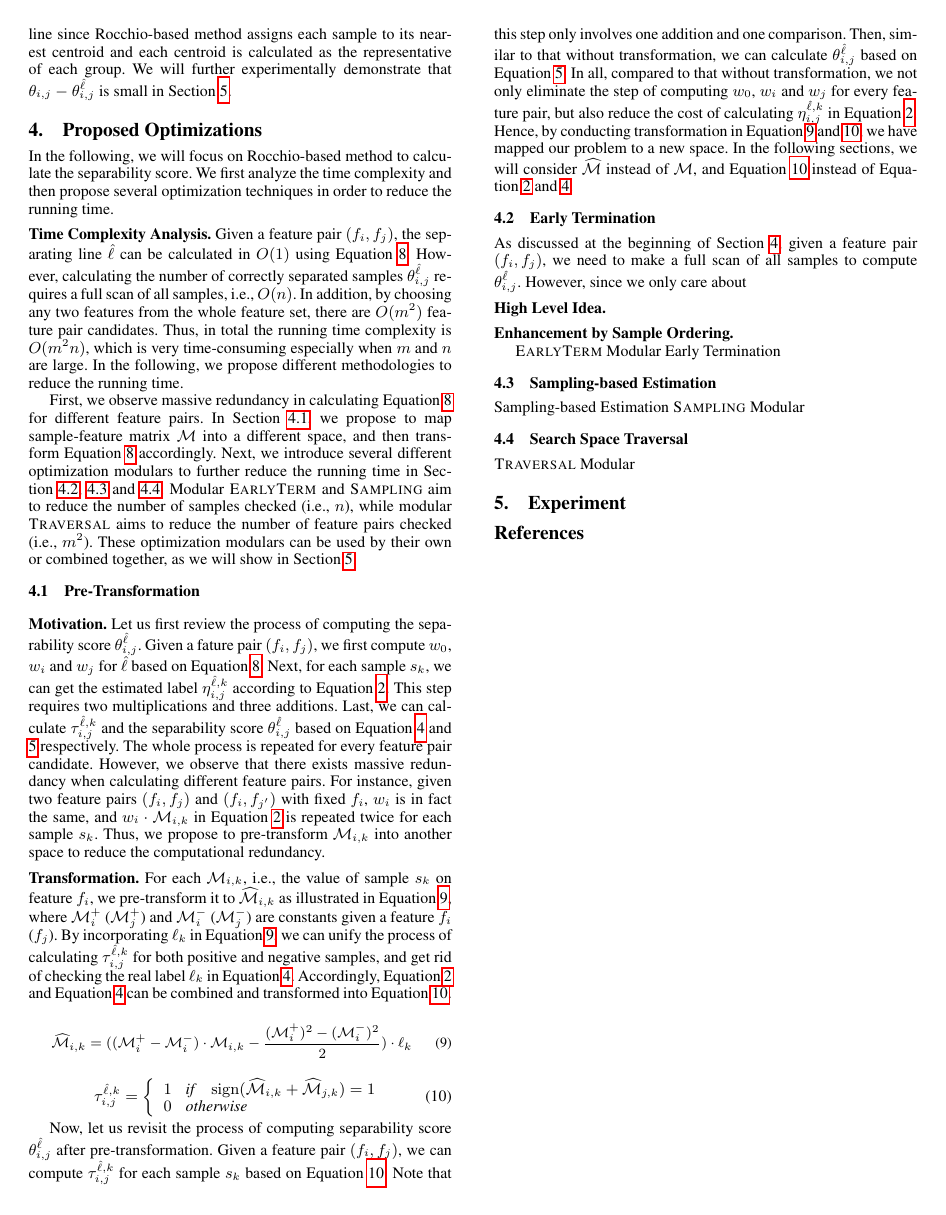
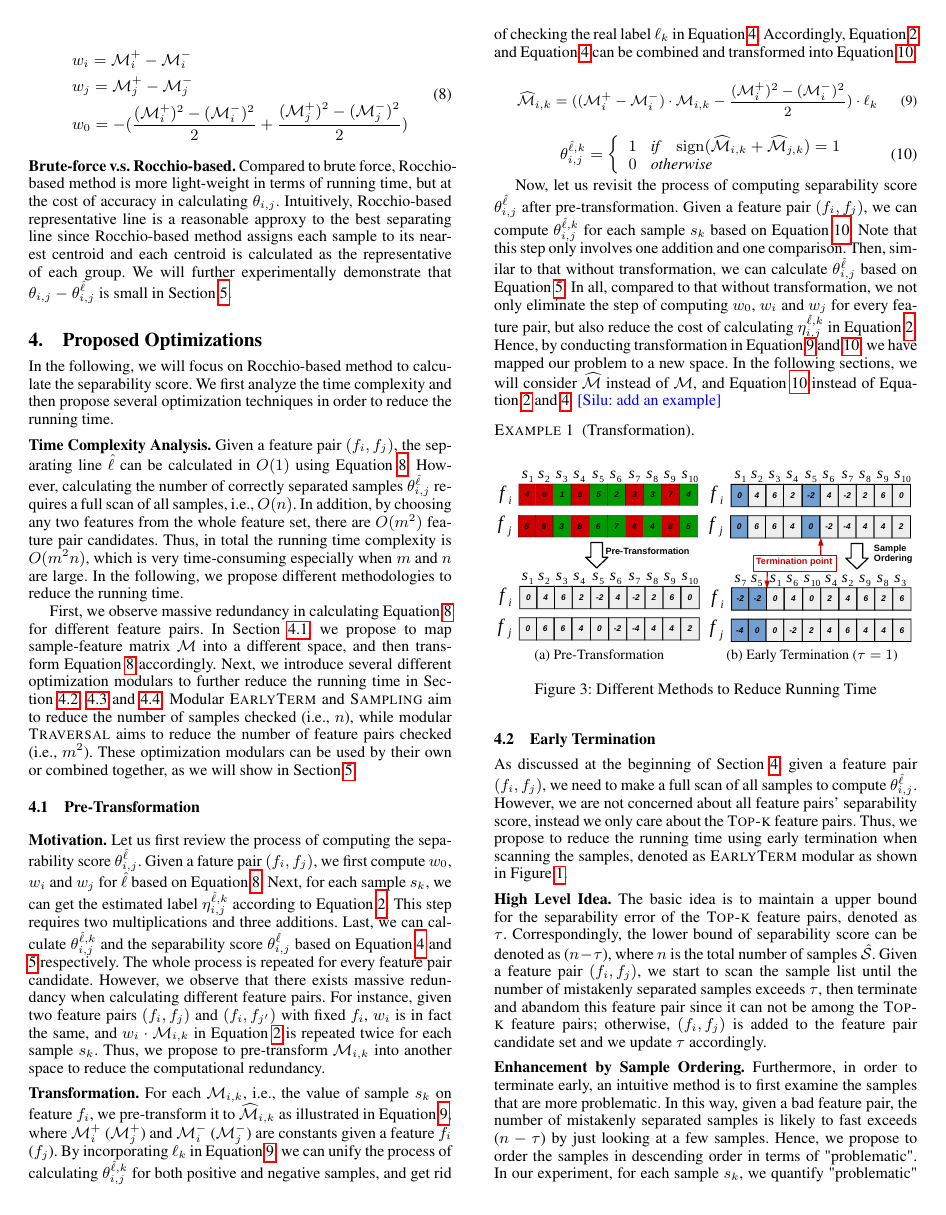
Before and after one commit to slhuang/separability, a LaTeX paper (separability.tex, which reads body.tex): page 3 of 3 before the commit and page 3 of 4 after it. Compiled offline with pdfLaTeX; a missing font is replaced by an installed copy or a similar font.

Commit message:
early term

```diff
--- a/body.tex
+++ b/body.tex
@@ -138,3 +168,12 @@
+\begin{equation}\label{eqn:rep_line}
+\begin{split}
+& w_i = \mm_i^+-\mm_i^- \\
+& w_j = \mm_j^+-\mm_j^- \\
+& w_0 = -(\frac{(\mm_i^+)^2-(\mm_i^-)^2}{2}+\frac{(\mm_j^+)^2-(\mm_j^-)^2}{2})
+\end{split}
+\end{equation}
+
+
 \stitle{Brute-force v.s. Rocchio-based.} Compared to brute force, Rocchio-based method is more light-weight in terms of running time, but at the cost of accuracy in calculating $\theta_{i,j}$. Intuitively, Rocchio-based representative line is a reasonable approxy to the best separating line since Rocchio-based method assigns each sample to its nearest centroid and each centroid is calculated as the representative of each group. We will further experimentally demonstrate that $\theta_{i,j}-\theta_{i,j}^{\hat{\ell}}$ is small in Section~\ref{sec:exp}.
 
 %==================================================================
@@ -167,14 +206,38 @@
 %\eta_{i,j}^{\hat{\ell},k}=\sign(\widehat{\mm}_{i,k} + \widehat{\mm}_{j,k})
 %\end{equation}
 
-Now, let us revisit the process of computing separability score $\theta_{i,j}^{\hat{\ell}}$ after pre-transformation. Given a feature pair $(f_i,f_j)$, we can compute $\tau_{i,j}^{\hat{\ell},k}$ for each sample $s_k$ based on Equation~\ref{eqn:s_sample_transform}. Note that this step only involves one addition and one comparison. Then, similar to that without transformation, we can calculate $\theta_{i,j}^{\hat{\ell}}$ based on Equation~\ref{eqn:s_line}. In all, compared to that without transformation, we not only eliminate the step of computing $w_0$, $w_i$ and $w_j$ for every feature pair, but also reduce the cost of calculating $\eta_{i,j}^{\hat{\ell},k}$ in Equation~\ref{eqn:est_label}. Hence, by conducting transformation in Equation~\ref{eqn:matrix_transform} and~\ref{eqn:s_sample_transform}, we have mapped our problem to a new space. In the following sections, we will consider $\widehat{\mm}$ instead of $\mm$, and Equation~\ref{eqn:s_sample_transform} instead of Equation~\ref{eqn:est_label} and~\ref{eqn:s_sample}.
+Now, let us revisit the process of computing separability score $\theta_{i,j}^{\hat{\ell}}$ after pre-transformation. Given a feature pair $(f_i,f_j)$, we can compute $\theta_{i,j}^{\hat{\ell},k}$ for each sample $s_k$ based on Equation~\ref{eqn:s_sample_transform}. Note that this step only involves one addition and one comparison. Then, similar to that without transformation, we can calculate $\theta_{i,j}^{\hat{\ell}}$ based on Equation~\ref{eqn:s_line}. In all, compared to that without transformation, we not only eliminate the step of computing $w_0$, $w_i$ and $w_j$ for every feature pair, but also reduce the cost of calculating $\eta_{i,j}^{\hat{\ell},k}$ in Equation~\ref{eqn:est_label}. Hence, by conducting transformation in Equation~\ref{eqn:matrix_transform} and~\ref{eqn:s_sample_transform}, we have mapped our problem to a new space. In the following sections, we will consider $\widehat{\mm}$ instead of $\mm$, and Equation~\ref{eqn:s_sample_transform} instead of Equation~\ref{eqn:est_label} and~\ref{eqn:s_sample}.
+\silu{add an example}
+
+\begin{example}[Transformation]
+\end{example}
+
+\begin{figure}[h]
+	\centering
+	\begin{subfigure}{0.235\textwidth}
+		\centering
+		\includegraphics[width=\linewidth]{fig/transformation.pdf}
+		\vspace{-5mm}
+		\caption{Pre-Transformation}%{$\theta_{i,j}^{\ell}$ with Different Lines}
+		\label{fig:brute_force}
+	\end{subfigure}
+	\begin{subfigure}{.235\textwidth}
+		\centering
+		\includegraphics[width=\linewidth]{fig/earlyT.pdf}
+		\vspace{-5mm}
+		\caption{Early Termination ($\tau = 1$)}%{$\theta_{i,j}^{\hat{\ell}}$ with Representative Line}
+		\label{fig:rocchio}
+	\end{subfigure}
+\caption{Different Methods to Reduce Running Time}
+\label{fig:metric}
+\end{figure}
+
 
 \subsection{Early Termination} \label{ssec:earlyT}
-As discussed at the beginning of Section~\ref{sec:opt}, given a feature pair $(f_i,f_j)$, we need to make a full scan of all samples to compute $\theta_{i,j}^{\hat{\ell}}$. However, since we only care about
+As discussed at the beginning of Section~\ref{sec:opt}, given a feature pair $(f_i,f_j)$, we need to make a full scan of all samples to compute $\theta_{i,j}^{\hat{\ell}}$. However, we are not concerned about all feature pairs' separability score, instead we only care about the \topk feature pairs. Thus, we propose to reduce the running time using early termination when scanning the samples, denoted as \earlyT modular as shown in Figure~\ref{fig:workflow}.
 
-\stitle{High Level Idea.}
+\stitle{High Level Idea.} The basic idea is to maintain a upper bound for the separability error of the \topk feature pairs, denoted as $\tau$. Correspondingly, the lower bound of separability score can be denoted as ($n-\tau$), where $n$ is the total number of samples $\hat{\sss}$. Given a feature pair $(f_i,f_j)$, we start to scan the sample list until the number of mistakenly separated samples exceeds $\tau$, then terminate and abandom this feature pair since it can not be among the \topk feature pairs; otherwise, $(f_i,f_j)$ is added to the feature pair candidate set and we update $\tau$ accordingly.
 
-\stitle{Enhancement by Sample Ordering.}
+\stitle{Enhancement by Sample Ordering.} Furthermore, in order to terminate early, an intuitive method is to first examine the samples that are more problematic. In this way, given a bad feature pair, the number of mistakenly separated samples is likely to fast exceeds ($n-\tau$) by just looking at a few samples. Hence, we propose to order the samples in descending order in terms of "problematic". In our experiment, for each sample $s_k$, we quantify "problematic" by the number of single features $f_i$ that mistakendly separate this sample, i.e., $\widehat{\mm_{i,k}}<=0$.
 
-\earlyT Modular
-Early Termination
+\begin{example}[\earlyT \& Sample Ordering]
```
Also changed, not shown: fig/earlyT.pdf (added), fig/transformation.pdf (added), body.tex (96 more changed lines).
